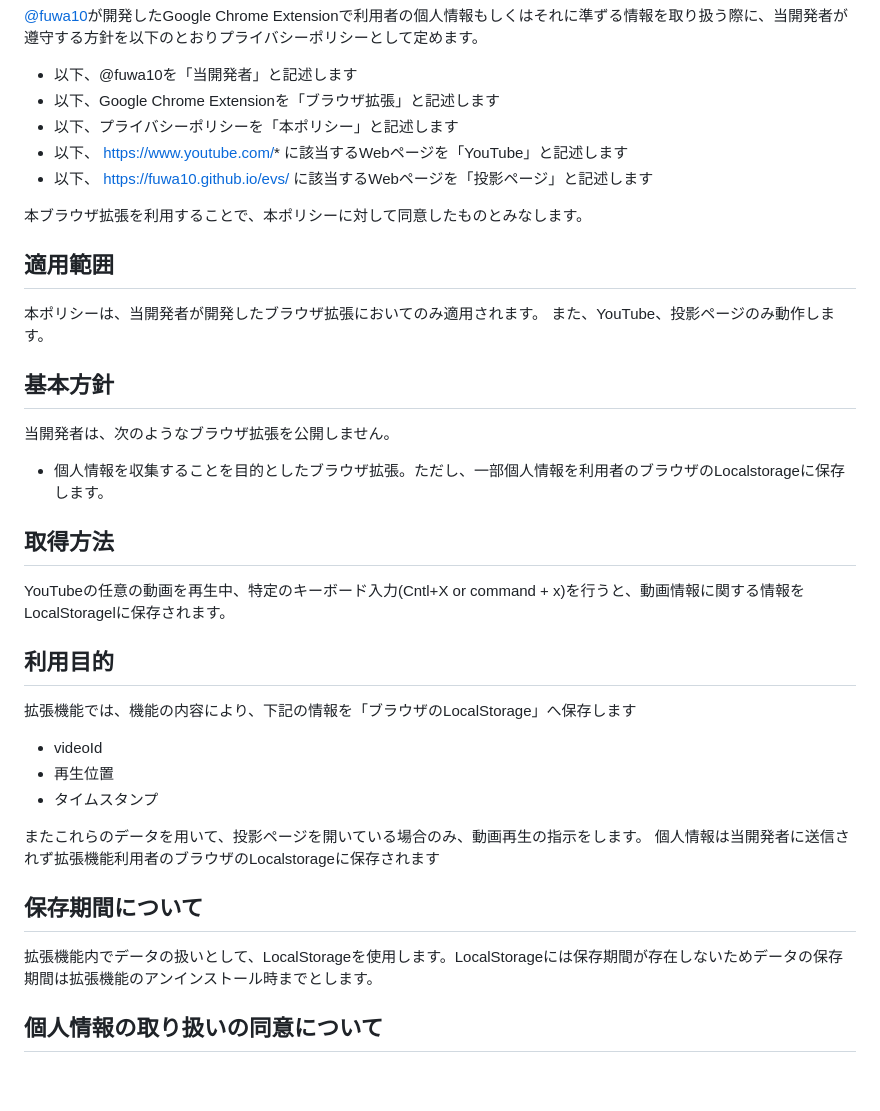
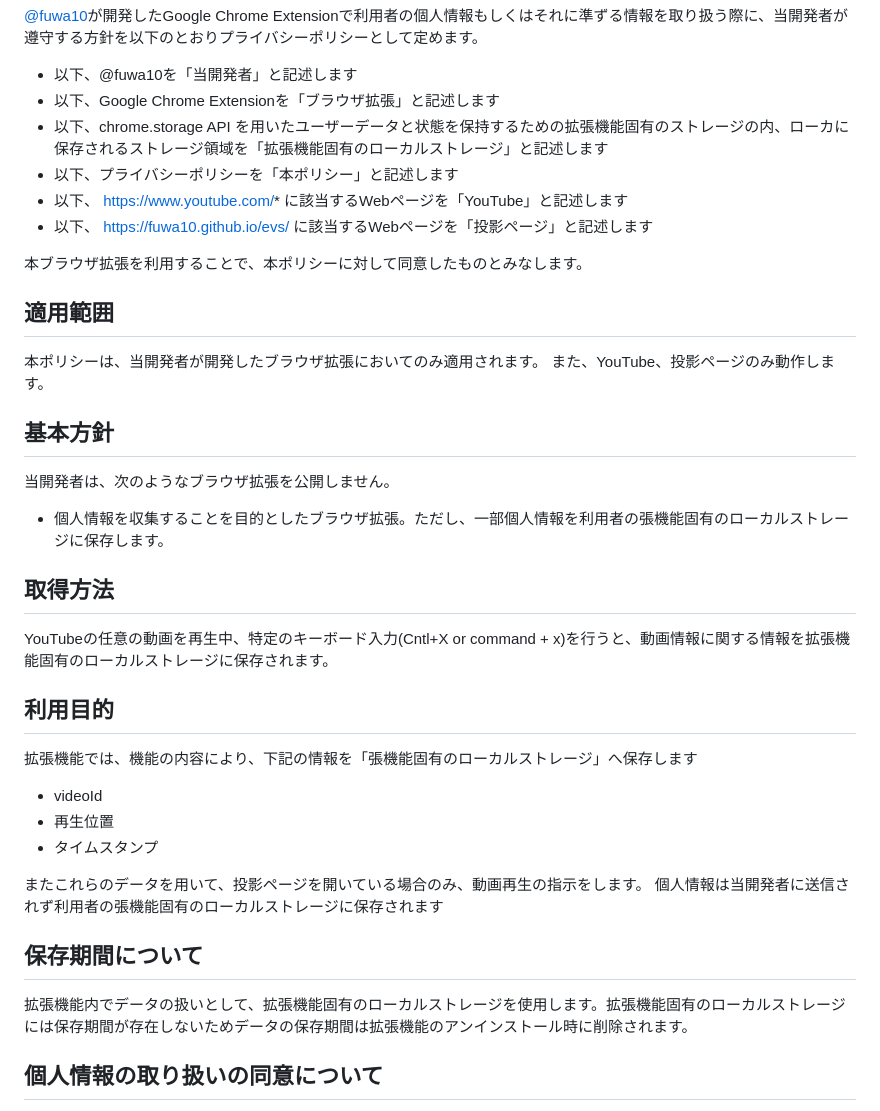
Before and after one commit to fuwa10/evs, a Markdown page: privacy-policy/privacy-policy-chrome-extensions.md, the part around the change. Rendered like a GitHub page; blank space fills up the shorter version.

Commit message:
プライバシーポリシーを更新

```diff
--- a/privacy-policy/privacy-policy-chrome-extensions.md
+++ b/privacy-policy/privacy-policy-chrome-extensions.md
@@ -8,9 +8,11 @@ Extensionで利用者の個人情報もしくはそれに準ずる情報を取
 
 - 以下、@fuwa10を「当開発者」と記述します
 - 以下、Google Chrome Extensionを「ブラウザ拡張」と記述します
+- 以下、chrome.storage API を用いたユーザーデータと状態を保持するための拡張機能固有のストレージの内、ローカに保存されるストレージ領域を「拡張機能固有のローカルストレージ」と記述します
 - 以下、プライバシーポリシーを「本ポリシー」と記述します
 - 以下、 https://www.youtube.com/* に該当するWebページを「YouTube」と記述します
 - 以下、 https://fuwa10.github.io/evs/ に該当するWebページを「投影ページ」と記述します
+
 
 本ブラウザ拡張を利用することで、本ポリシーに対して同意したものとみなします。
 
@@ -23,23 +25,23 @@ Extensionで利用者の個人情報もしくはそれに準ずる情報を取
 
 当開発者は、次のようなブラウザ拡張を公開しません。
 
-- 個人情報を収集することを目的としたブラウザ拡張。ただし、一部個人情報を利用者のブラウザのLocalstorageに保存します。
+- 個人情報を収集することを目的としたブラウザ拡張。ただし、一部個人情報を利用者の張機能固有のローカルストレージに保存します。
 
 ## 取得方法
-YouTubeの任意の動画を再生中、特定のキーボード入力(Cntl+X or command + x)を行うと、動画情報に関する情報をLocalStoragelに保存されます。
+YouTubeの任意の動画を再生中、特定のキーボード入力(Cntl+X or command + x)を行うと、動画情報に関する情報を拡張機能固有のローカルストレージに保存されます。
 
 ## 利用目的
-拡張機能では、機能の内容により、下記の情報を「ブラウザのLocalStorage」へ保存します
+拡張機能では、機能の内容により、下記の情報を「張機能固有のローカルストレージ」へ保存します
 
 - videoId
 - 再生位置
 - タイムスタンプ
 
 またこれらのデータを用いて、投影ページを開いている場合のみ、動画再生の指示をします。
-個人情報は当開発者に送信されず拡張機能利用者のブラウザのLocalstorageに保存されます
+個人情報は当開発者に送信されず利用者の張機能固有のローカルストレージに保存されます
 
 ## 保存期間について
-拡張機能内でデータの扱いとして、LocalStorageを使用します。LocalStorageには保存期間が存在しないためデータの保存期間は拡張機能のアンインストール時までとします。
+拡張機能内でデータの扱いとして、拡張機能固有のローカルストレージを使用します。拡張機能固有のローカルストレージには保存期間が存在しないためデータの保存期間は拡張機能のアンインストール時に削除されます。
 
 ## 個人情報の取り扱いの同意について
 当開発者が開発を行った拡張機能では、拡張機能のインストールを行う前に、当プライバシーポリシーをご一読頂くようにお願いします。インストールをされた時点で、当プライバシーポリシーに同意されたとみなします。
```
